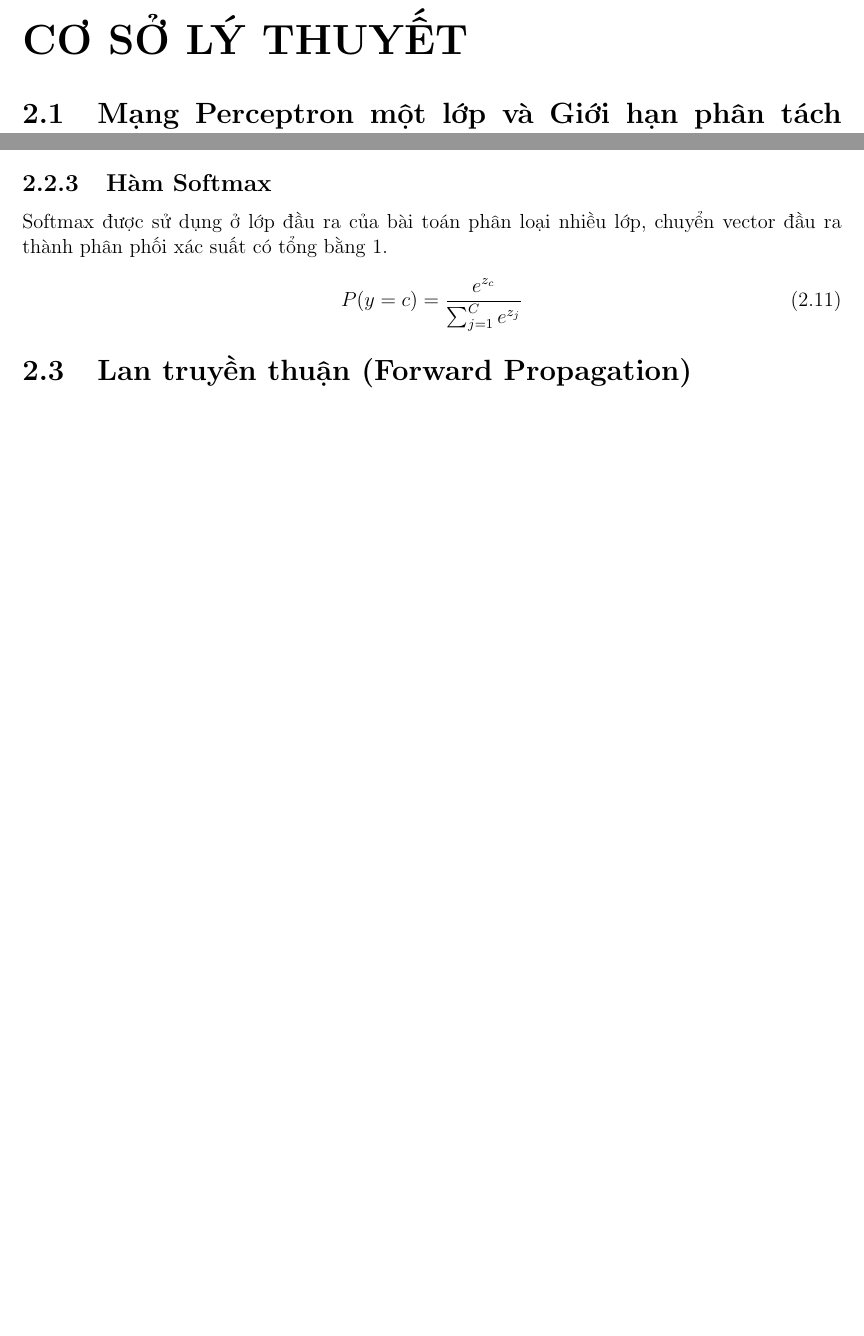
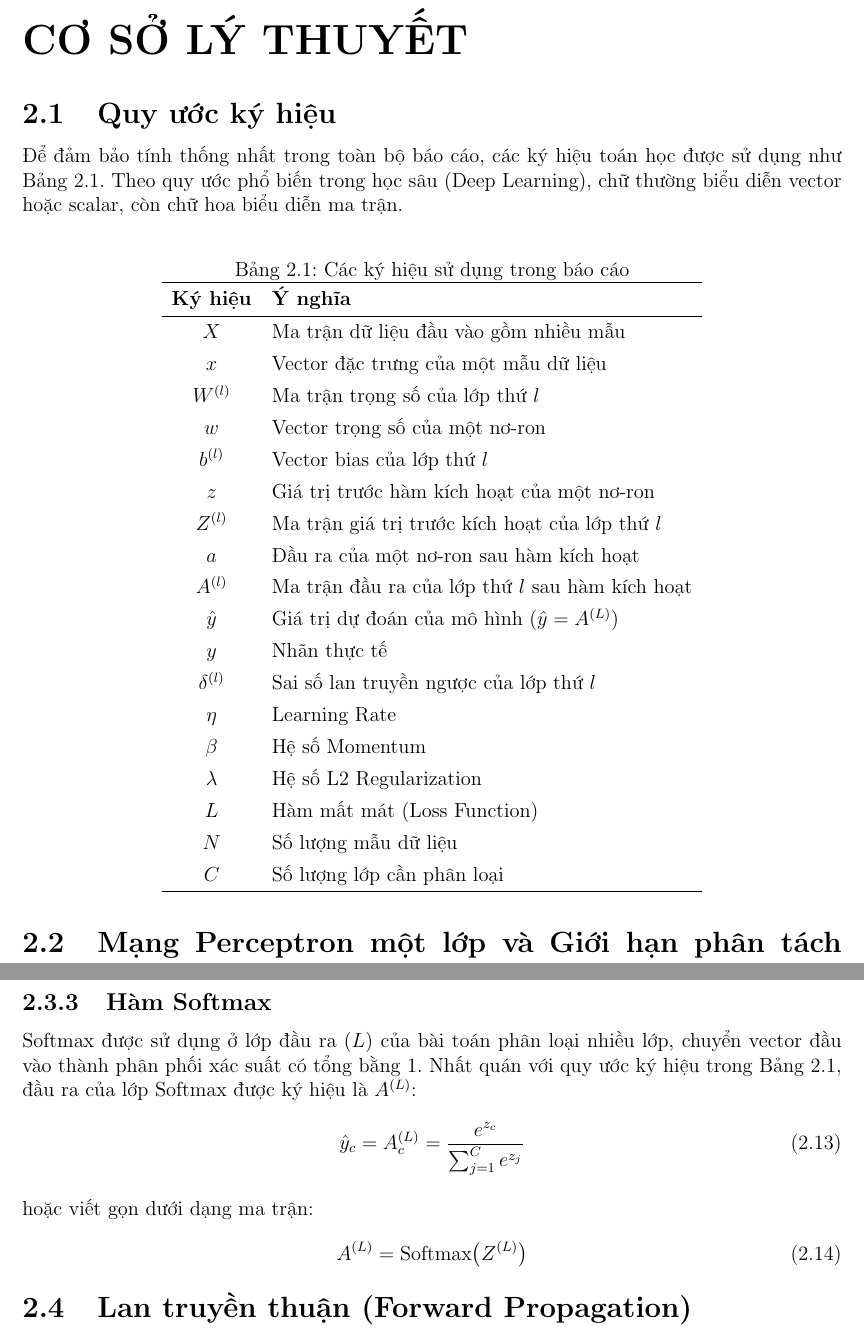
Before and after one commit to thyelmot/BAO_CAO_NHAP_MON_TRI_TUE_NHAN_TAO, a LaTeX document (btl (1)/ban_nop.tex): two parts of pages 5 and 7 of 17 before the commit and two parts of pages 5 and 8 of 18 after it, joined at a grey line, cut so that both start at the same text, the shorter picture padded with empty space. Compiled offline with pdfLaTeX.

Commit message:
Add notation table, derivatives for Sigmoid/ReLU, update Softmax notation to A^(L), improve forward prop and backprop notes

```diff
--- a/btl (1)/ban_nop.tex
+++ b/btl (1)/ban_nop.tex
@@ -95,6 +95,39 @@ Trong báo cáo này, nhóm tiến hành xây dựng mô hình Perceptron và M
 
 \chapter{CƠ SỞ LÝ THUYẾT}
 
+\section{Quy ước ký hiệu}
+Để đảm bảo tính thống nhất trong toàn bộ báo cáo, các ký hiệu toán học được sử dụng như Bảng~\ref{tab:symbols}. Theo quy ước phổ biến trong học sâu (Deep Learning), chữ thường biểu diễn vector hoặc scalar, còn chữ hoa biểu diễn ma trận.
+
+\begin{table}[H]
+\centering
+\caption{Các ký hiệu sử dụng trong báo cáo}
+\label{tab:symbols}
+\renewcommand{\arraystretch}{1.3}
+\begin{tabular}{cl}
+\hline
+\textbf{Ký hiệu} & \textbf{Ý nghĩa} \\ \hline
+$X$ & Ma trận dữ liệu đầu vào gồm nhiều mẫu \\
+$x$ & Vector đặc trưng của một mẫu dữ liệu \\
+$W^{(l)}$ & Ma trận trọng số của lớp thứ $l$ \\
+$w$ & Vector trọng số của một nơ-ron \\
+$b^{(l)}$ & Vector bias của lớp thứ $l$ \\
+$z$ & Giá trị trước hàm kích hoạt của một nơ-ron \\
+$Z^{(l)}$ & Ma trận giá trị trước kích hoạt của lớp thứ $l$ \\
+$a$ & Đầu ra của một nơ-ron sau hàm kích hoạt \\
+$A^{(l)}$ & Ma trận đầu ra của lớp thứ $l$ sau hàm kích hoạt \\
+$\hat{y}$ & Giá trị dự đoán của mô hình ($\hat{y} = A^{(L)}$) \\
+$y$ & Nhãn thực tế \\
+$\delta^{(l)}$ & Sai số lan truyền ngược của lớp thứ $l$ \\
+$\eta$ & Learning Rate \\
+$\beta$ & Hệ số Momentum \\
+$\lambda$ & Hệ số L2 Regularization \\
+$L$ & Hàm mất mát (Loss Function) \\
+$N$ & Số lượng mẫu dữ liệu \\
+$C$ & Số lượng lớp cần phân loại \\
+\hline
+\end{tabular}
+\end{table}
+
 \section{Mạng Perceptron một lớp và Giới hạn phân tách tuyến tính}
 \subsection{Kiến trúc Perceptron}
 Perceptron là mô hình mạng nơ-ron nhân tạo đơn giản nhất. Mô hình này mô phỏng hoạt động của một nơ-ron sinh học bằng cách kết hợp các đầu vào thông qua trọng số và hàm kích hoạt để đưa ra kết quả phân loại. Perceptron có nhiệm vụ tìm một siêu phẳng (hyperplane) nhằm phân tách các lớp dữ liệu và được sử dụng trong các bài toán phân loại nhị phân. Tuy nhiên, mô hình chỉ hoạt động hiệu quả với dữ liệu phân tách tuyến tính và không thể giải quyết các bài toán phi tuyến như XOR.
@@ -181,8 +222,12 @@ ReLU là hàm kích hoạt phổ biến trong các Hidden Layer nhờ khả năn
 
 \subsection{Hàm Softmax}
-Softmax được sử dụng ở lớp đầu ra của bài toán phân loại nhiều lớp, chuyển vector đầu ra thành phân phối xác suất có tổng bằng 1.
+Softmax được sử dụng ở lớp đầu ra ($L$) của bài toán phân loại nhiều lớp, chuyển vector đầu vào thành phân phối xác suất có tổng bằng 1. Nhất quán với quy ước ký hiệu trong Bảng~\ref{tab:symbols}, đầu ra của lớp Softmax được ký hiệu là $A^{(L)}$:
 \begin{equation}
-    P(y=c) = \frac{e^{z_c}}{\sum_{j=1}^C e^{z_j}}
+    \hat{y}_c = A^{(L)}_c = \frac{e^{z_c}}{\sum_{j=1}^C e^{z_j}}
+\end{equation}
+hoặc viết gọn dưới dạng ma trận:
+\begin{equation}
+    A^{(L)} = \mathrm{Softmax}\!\left(Z^{(L)}\right)
 \end{equation}
 
 \section{Lan truyền thuận (Forward Propagation)}
```
Also changed, not shown: btl (1)/ban_nop.tex (11 more changed lines).
